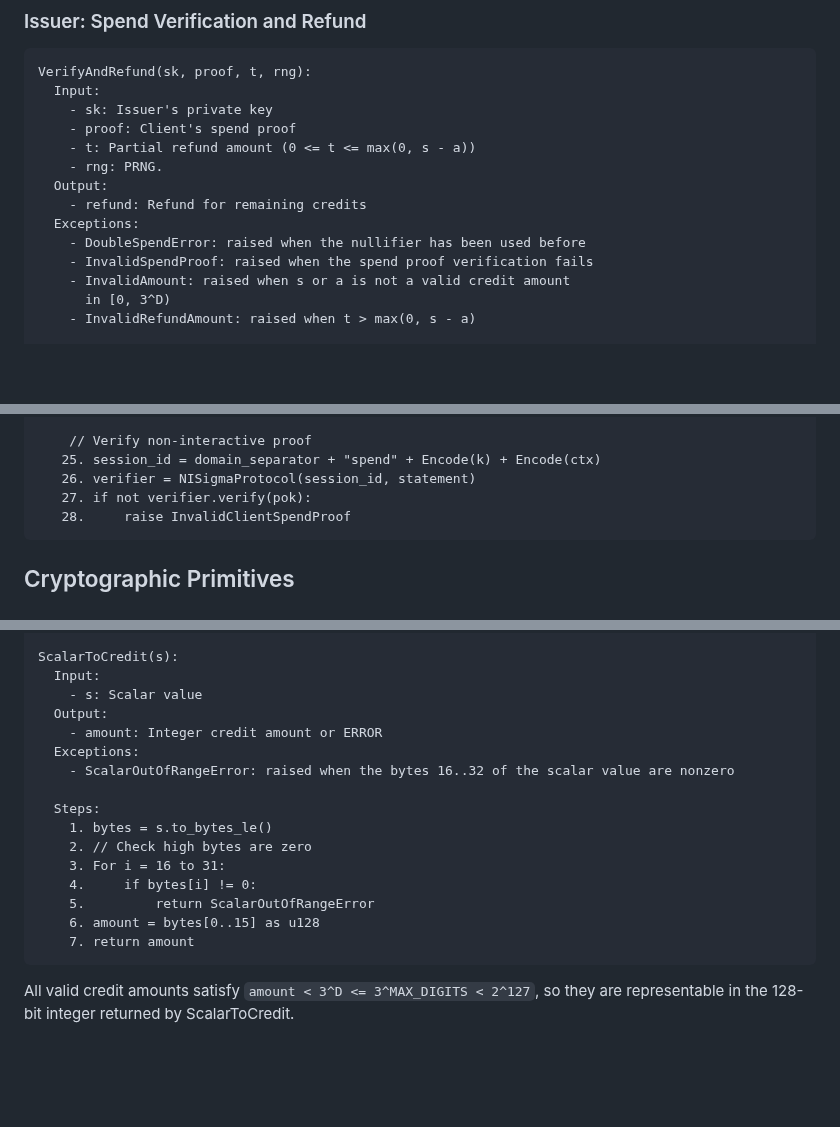
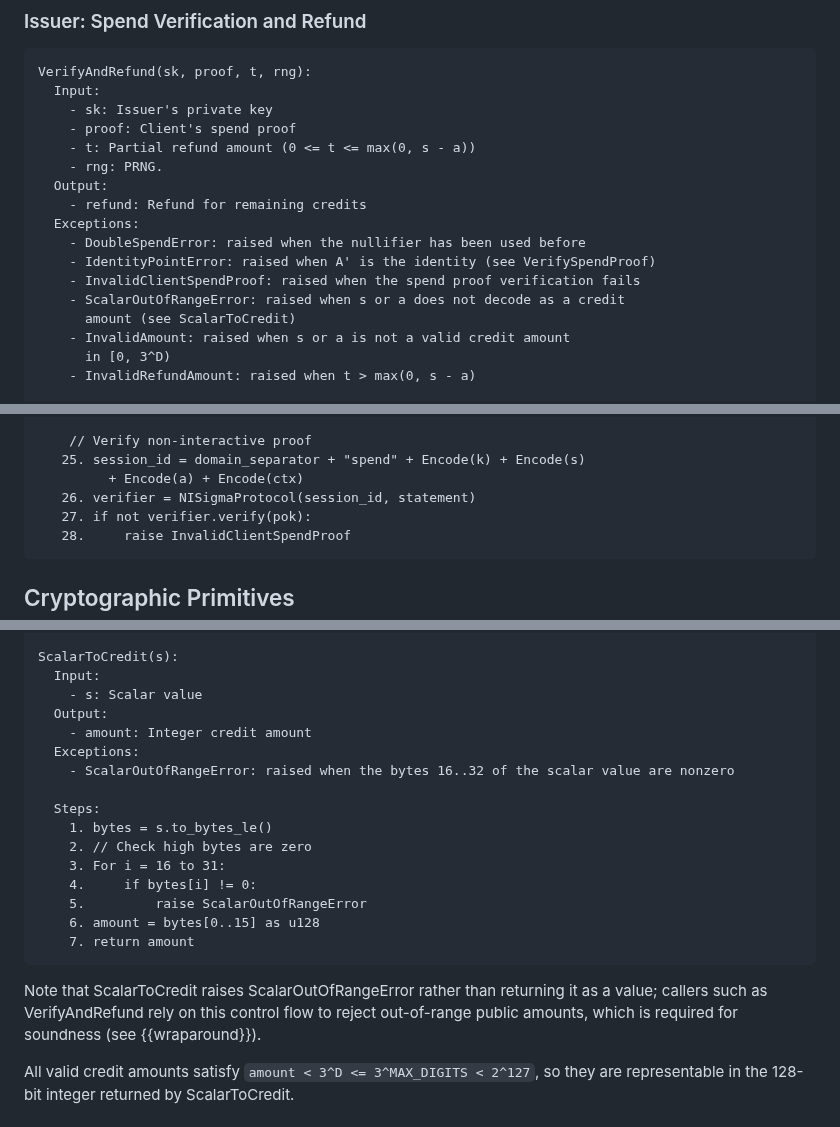
Before and after one commit to SamuelSchlesinger/draft-act, a Markdown page: draft-schlesinger-cfrg-act.md, 3 parts joined by grey strips. Drawn GitHub-style; blank space fills up the shorter version.

```diff
--- a/draft-schlesinger-cfrg-act.md
+++ b/draft-schlesinger-cfrg-act.md
@@ -761,7 +772,10 @@ VerifyAndRefund(sk, proof, t, rng):
     - refund: Refund for remaining credits
   Exceptions:
     - DoubleSpendError: raised when the nullifier has been used before
-    - InvalidSpendProof: raised when the spend proof verification fails
+    - IdentityPointError: raised when A' is the identity (see VerifySpendProof)
+    - InvalidClientSpendProof: raised when the spend proof verification fails
+    - ScalarOutOfRangeError: raised when s or a does not decode as a credit
+      amount (see ScalarToCredit)
     - InvalidAmount: raised when s or a is not a valid credit amount
       in [0, 3^D)
     - InvalidRefundAmount: raised when t > max(0, s - a)
@@ -946,7 +964,8 @@ VerifySpendProof(sk, proof):
    24. statement.append_equation(Com_total_var, terms)
 
     // Verify non-interactive proof
-   25. session_id = domain_separator + "spend" + Encode(k) + Encode(ctx)
+   25. session_id = domain_separator + "spend" + Encode(k) + Encode(s)
+         + Encode(a) + Encode(ctx)
    26. verifier = NISigmaProtocol(session_id, statement)
    27. if not verifier.verify(pok):
    28.     raise InvalidClientSpendProof
@@ -1038,7 +1057,7 @@ ScalarToCredit(s):
   Input:
     - s: Scalar value
   Output:
-    - amount: Integer credit amount or ERROR
+    - amount: Integer credit amount
   Exceptions:
     - ScalarOutOfRangeError: raised when the bytes 16..32 of the scalar value are nonzero
 
@@ -1047,10 +1066,15 @@ ScalarToCredit(s):
     2. // Check high bytes are zero
     3. For i = 16 to 31:
     4.     if bytes[i] != 0:
-    5.         return ScalarOutOfRangeError
+    5.         raise ScalarOutOfRangeError
     6. amount = bytes[0..15] as u128
     7. return amount
 ~~~
+
+Note that ScalarToCredit raises ScalarOutOfRangeError rather than
+returning it as a value; callers such as VerifyAndRefund rely on this
+control flow to reject out-of-range public amounts, which is required
+for soundness (see {{wraparound}}).
 
 All valid credit amounts satisfy `amount < 3^D <= 3^MAX_DIGITS < 2^127`,
 so they are representable in the 128-bit integer returned by
```
Also changed, not shown: other parts of draft-schlesinger-cfrg-act.md (+38 -23 lines), draft-schlesinger-privacypass-act.md (+7 -2 lines).
